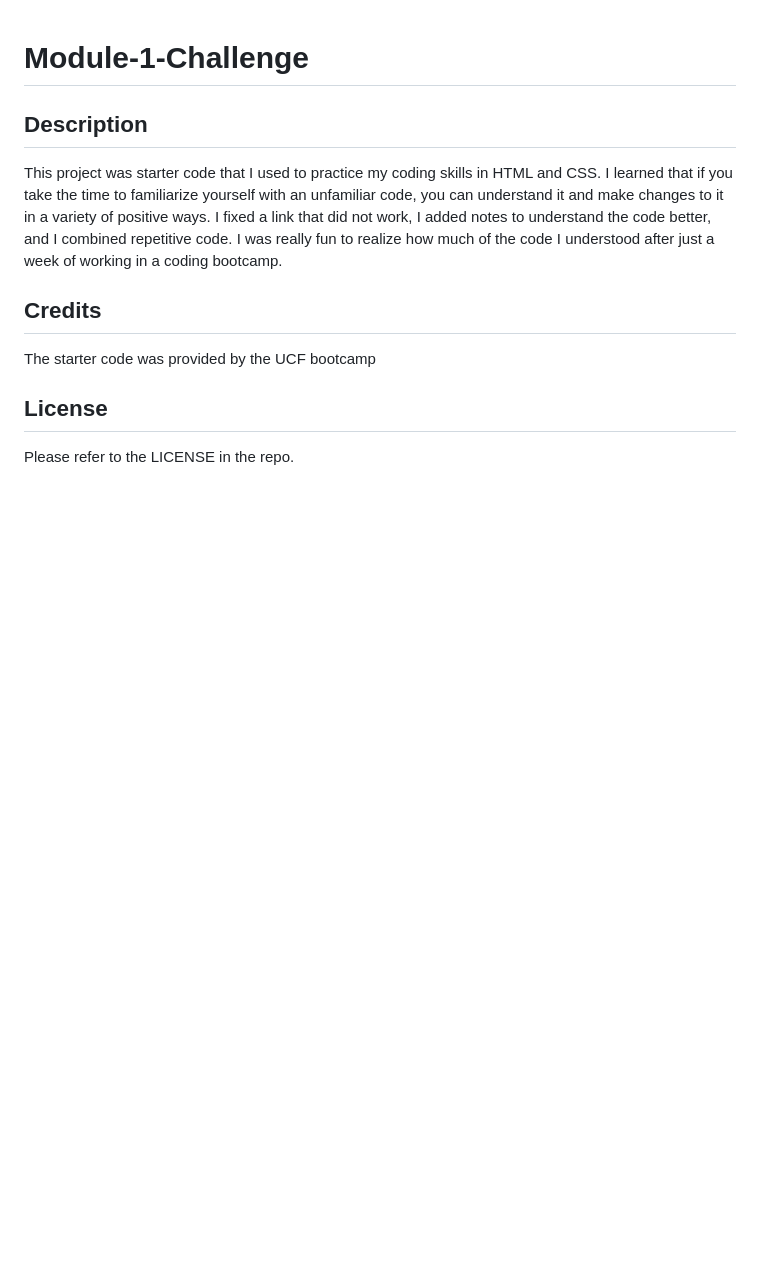
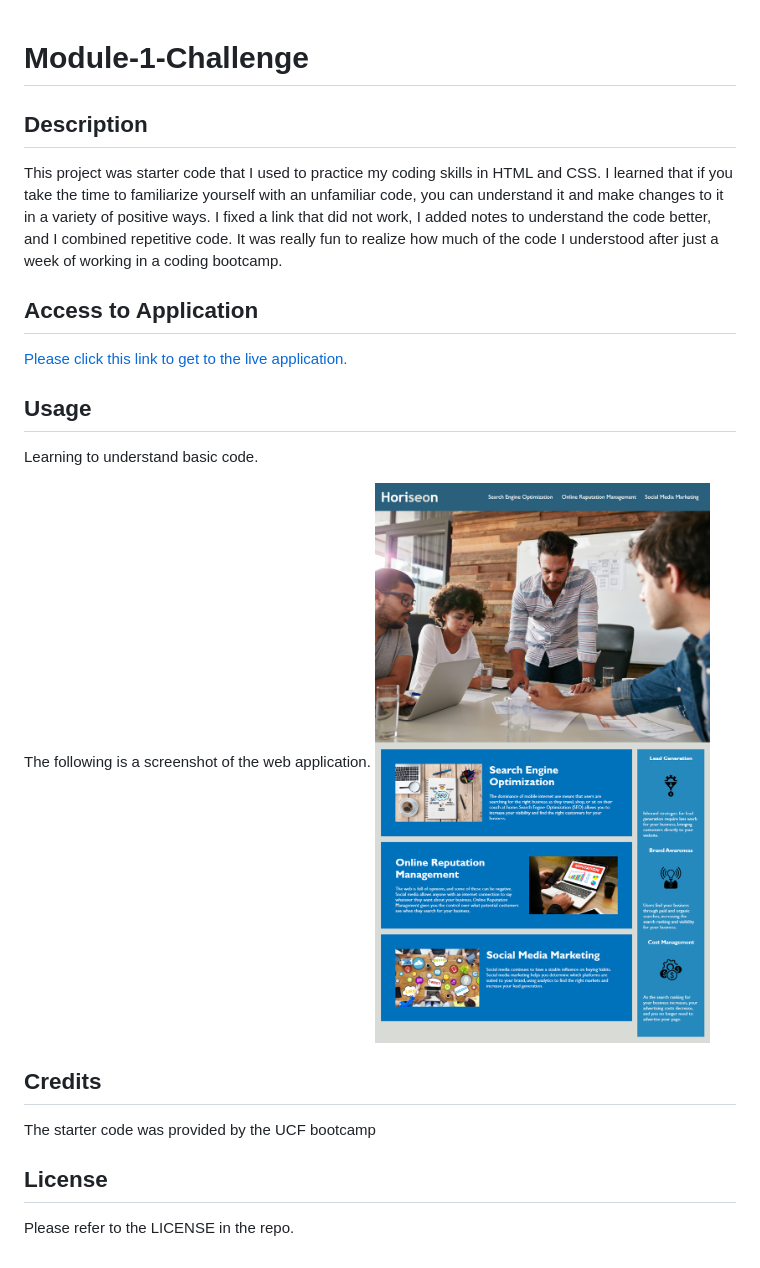
Before and after one commit to christopherdoolhoff/module-1-challenge, a Markdown page: README.md, the part around the change. GitHub-like rendering; pictures changed too: assets/images/01-html-css-git-homework-demo.png (added); blank space fills up the shorter version.

```diff
--- a/README.md
+++ b/README.md
@@ -2,7 +2,18 @@
 
 ## Description
 
-This project was starter code that I used to practice my coding skills in HTML and CSS. I learned that if you take the time to familiarize yourself with an unfamiliar code, you can understand it and make changes to it in a variety of positive ways. I fixed a link that did not work, I added notes to understand the code better, and I combined repetitive code. I was really fun to realize how much of the code I understood after just a week of working in a coding bootcamp.
+This project was starter code that I used to practice my coding skills in HTML and CSS. I learned that if you take the time to familiarize yourself with an unfamiliar code, you can understand it and make changes to it in a variety of positive ways. I fixed a link that did not work, I added notes to understand the code better, and I combined repetitive code. It was really fun to realize how much of the code I understood after just a week of working in a coding bootcamp.
+
+## Access to Application
+
+[Please click this link to get to the live application. ](https://christopherdoolhoff.github.io/module-1-challenge/)
+
+## Usage
+
+Learning to understand basic code.
+
+The following is a screenshot of the web application.
+![Screenshot of application](./assets/images/01-html-css-git-homework-demo.png)
 
 ## Credits
 
```
